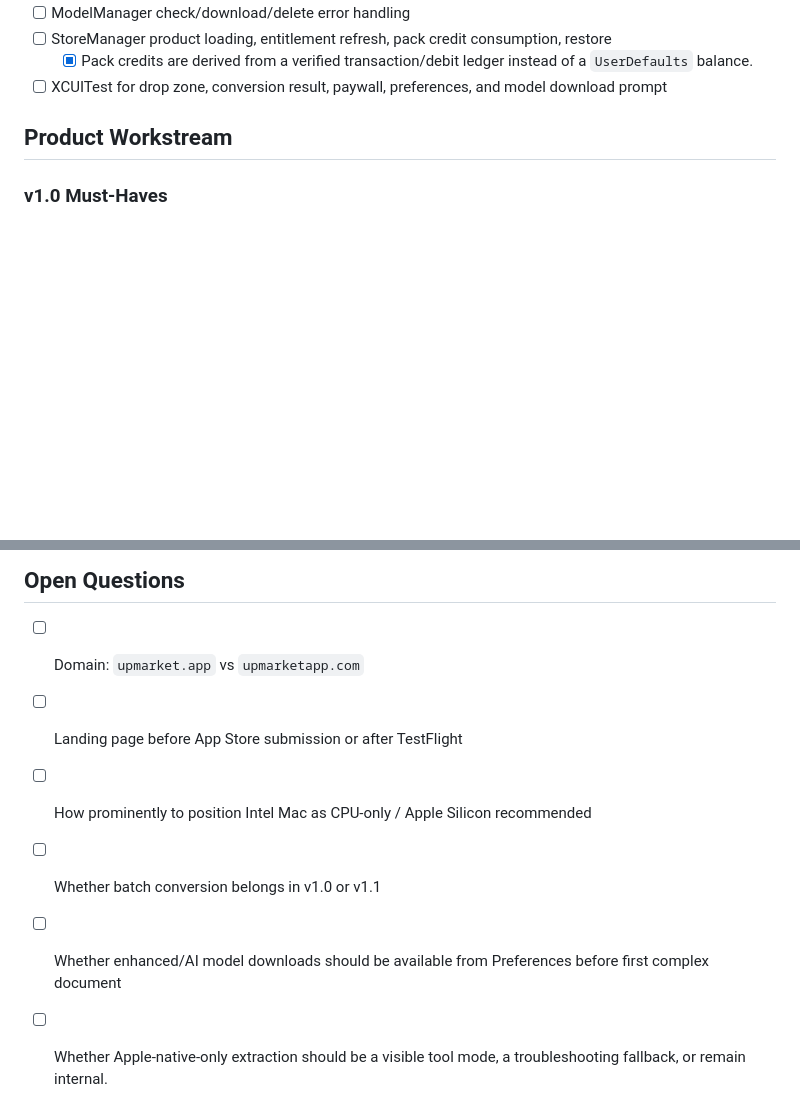
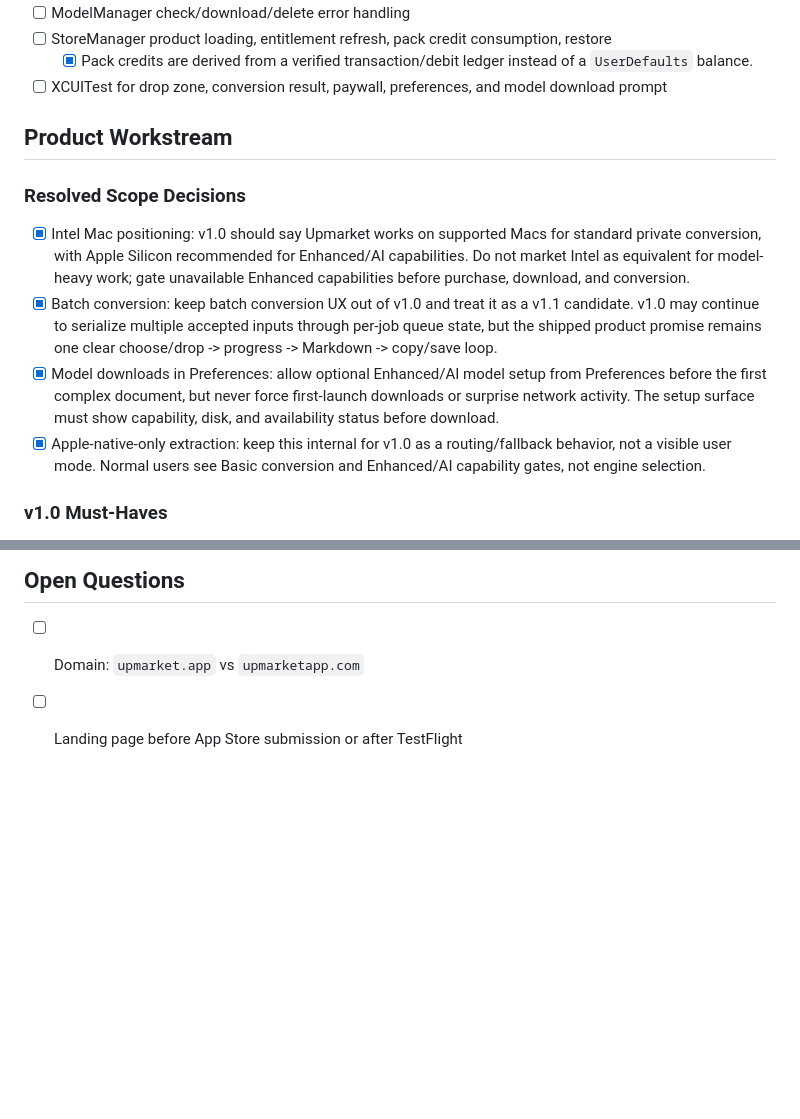
Before and after one commit to 0x687931/upmarket, a Markdown page: docs/IMPLEMENTATION_PLAN.md, 2 parts joined by grey strips. Drawn GitHub-style; blank space fills up the shorter version.

Commit message:
Resolve v1 scope questions
Record launch-scope decisions for Intel positioning, batch conversion, optional model setup, and Apple-native-only extraction visibility.

Validation:
- python3 scripts/ci/validate_release_regression_guards.py
- python3 scripts/ci/validate_task_registry.py
- git diff --check

Known pre-existing validation issue:
- python3 scripts/ci/validate_p0_plan_sync.py fails because docs/IMPLEMENTATION_PLAN.md already contains heading 'P0 - Philosophy Review Remediation' without a matching release_gate in docs/release/p0_task_registry.json.

```diff
--- a/docs/IMPLEMENTATION_PLAN.md
+++ b/docs/IMPLEMENTATION_PLAN.md
@@ -289,6 +289,12 @@ This is a launch requirement, not post-launch polish.
 
 ## Product Workstream
 
+### Resolved Scope Decisions
+- [x] Intel Mac positioning: v1.0 should say Upmarket works on supported Macs for standard private conversion, with Apple Silicon recommended for Enhanced/AI capabilities. Do not market Intel as equivalent for model-heavy work; gate unavailable Enhanced capabilities before purchase, download, and conversion.
+- [x] Batch conversion: keep batch conversion UX out of v1.0 and treat it as a v1.1 candidate. v1.0 may continue to serialize multiple accepted inputs through per-job queue state, but the shipped product promise remains one clear choose/drop -> progress -> Markdown -> copy/save loop.
+- [x] Model downloads in Preferences: allow optional Enhanced/AI model setup from Preferences before the first complex document, but never force first-launch downloads or surprise network activity. The setup surface must show capability, disk, and availability status before download.
+- [x] Apple-native-only extraction: keep this internal for v1.0 as a routing/fallback behavior, not a visible user mode. Normal users see Basic conversion and Enhanced/AI capability gates, not engine selection.
+
 ### v1.0 Must-Haves
 - [ ] Friendly categorized errors using the error taxonomy above
 - [ ] Preferences/About links to licenses, privacy policy, support, and version
@@ -352,7 +358,3 @@ Manual validation remains required for Xcode Archive, App Store Connect setup, S
 
 - [ ] Domain: `upmarket.app` vs `upmarketapp.com`
 - [ ] Landing page before App Store submission or after TestFlight
-- [ ] How prominently to position Intel Mac as CPU-only / Apple Silicon recommended
-- [ ] Whether batch conversion belongs in v1.0 or v1.1
-- [ ] Whether enhanced/AI model downloads should be available from Preferences before first complex document
-- [ ] Whether Apple-native-only extraction should be a visible tool mode, a troubleshooting fallback, or remain internal.
```
